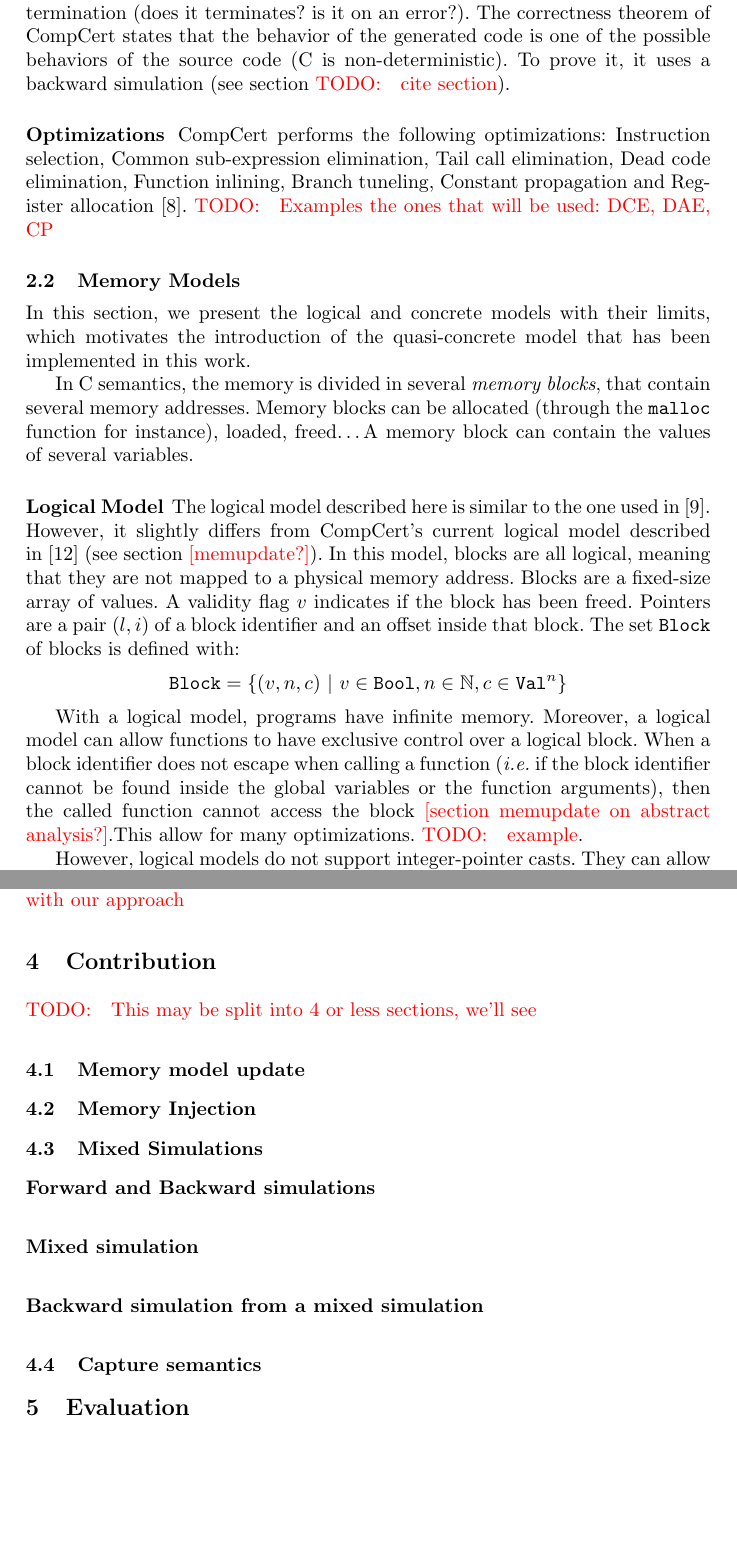
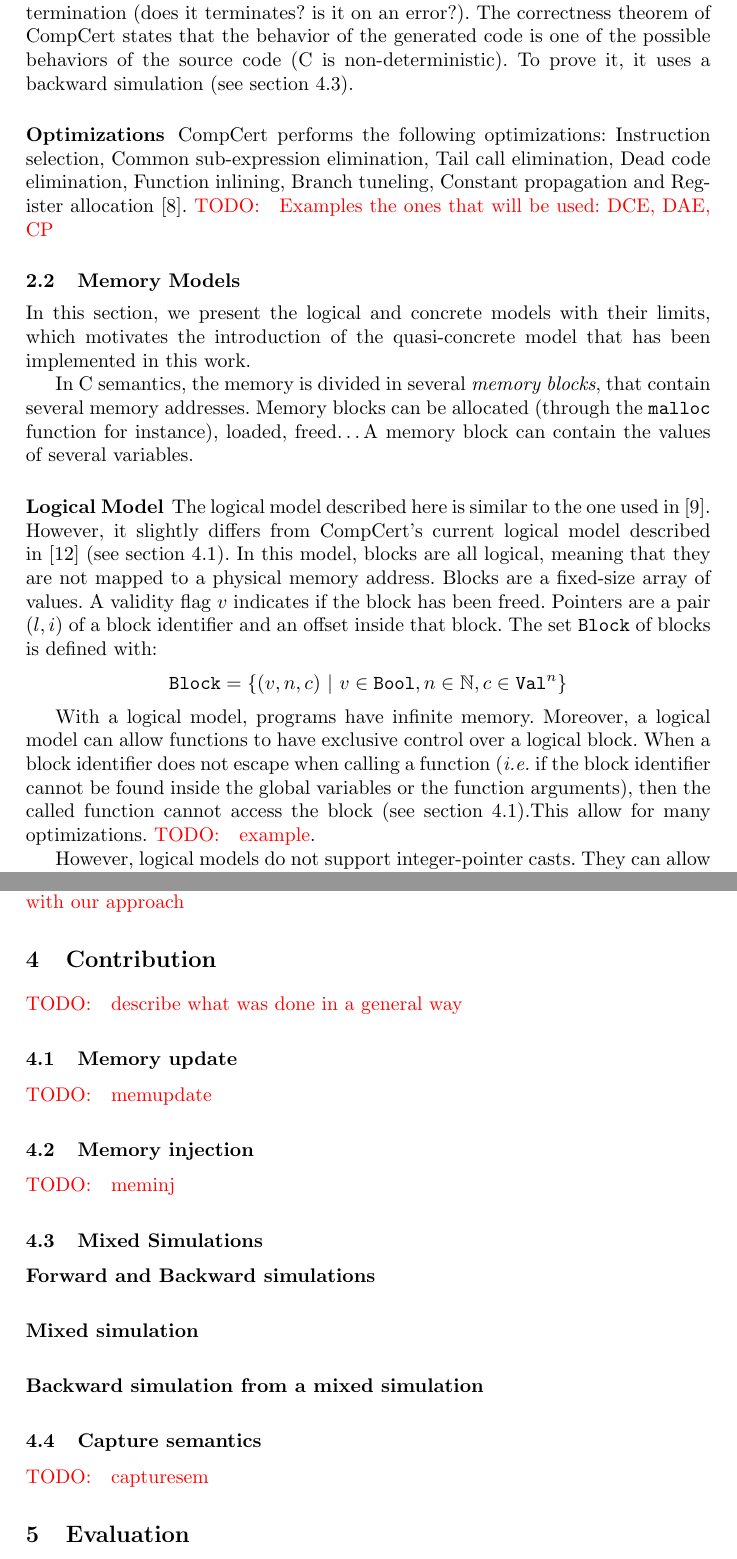
Before and after one commit to Aurele-Barriere/intptr_cast, a LaTeX thesis (report/report.tex, which reads report/capturesem.tex, report/contribution.tex, report/meminj.tex): two parts of pages 4 and 7 of 9, joined at a grey line, cut so that both start at the same text, the shorter picture padded with empty space. Compiled offline with pdfLaTeX.

Commit message:
sections

```diff
--- /dev/null
+++ b/report/capturesem.tex
@@ -0,0 +1,2 @@
+\label{sec:capturesem}
+\todo{capturesem}
--- a/report/contribution.tex
+++ b/report/contribution.tex
@@ -1,9 +1 @@
-\todo{This may be split into 4 or less sections, we'll see}
-
-\subsection{Memory model update}
-\subsection{Memory Injection}
-\subsection{Mixed Simulations}
-\subsubsection{Forward and Backward simulations}
-\subsubsection{Mixed simulation}
-\subsubsection{Backward simulation from a mixed simulation}
-\subsection{Capture semantics}
+\todo{describe what was done in a general way}
--- /dev/null
+++ b/report/meminj.tex
@@ -0,0 +1,2 @@
+\label{sec:meminj}
+\todo{meminj}
--- /dev/null
+++ b/report/memupdate.tex
@@ -0,0 +1,2 @@
+\label{sec:memupdate}
+\todo{memupdate}
--- /dev/null
+++ b/report/mixedsim.tex
@@ -0,0 +1,4 @@
+\label{sec:mixedsim}
+\subsubsection{Forward and Backward simulations}
+\subsubsection{Mixed simulation}
+\subsubsection{Backward simulation from a mixed simulation}
--- a/report/preliminaries.tex
+++ b/report/preliminaries.tex
@@ -20,7 +20,7 @@
 \subsubsection{Correctness}
 The parser and most of the back-end passes (see \textbf{Fig.\ref{fig:compcertpasses}.}) are verified with Coq\todo{foot note on Coq?}.
 In CompCert, the behavior of a program is a trace (a list of I/O operations) and an indication on the program's termination (does it terminates? is it on an error?). %this might need better phrasing
-The correctness theorem of CompCert states that the behavior of the generated code is one of the possible behaviors of the source code (C is non-deterministic). To prove it, it uses a backward simulation (see section \todo{cite section}).
+The correctness theorem of CompCert states that the behavior of the generated code is one of the possible behaviors of the source code (C is non-deterministic). To prove it, it uses a backward simulation (see section~\ref{sec:mixedsim}).
 
 \subsubsection{Optimizations}
 CompCert performs the following optimizations:
@@ -33,7 +33,7 @@
 
 In C semantics, the memory is divided in several \textit{memory blocks}, that contain several memory addresses. Memory blocks can be allocated (through the \texttt{malloc} function for instance), loaded, freed\dots A memory block can contain the values of several variables.
 \subsubsection{Logical Model}
-The logical model described here is similar to the one used in~\cite{DBLP:conf/pldi/KangHMGZV15}. However, it slightly differs from CompCert's current logical model described in~\cite{leroy:hal-00703441} (see section \addref{memupdate?}).
+The logical model described here is similar to the one used in~\cite{DBLP:conf/pldi/KangHMGZV15}. However, it slightly differs from CompCert's current logical model described in~\cite{leroy:hal-00703441} (see section~\ref{sec:memupdate}).
 In this model, blocks are all logical, meaning that they are not mapped to a physical memory address.
 Blocks are a fixed-size array of values.
 A validity flag $v$ indicates if the block has been freed.
@@ -43,7 +43,7 @@
 
 With a logical model, programs have infinite memory.
 Moreover, a logical model can allow functions to have exclusive control over a logical block.
-When a block identifier does not escape when calling a function (\textit{i.e.} if the block identifier cannot be found inside the global variables or the function arguments), then the called function cannot access the block \addref{section memupdate on abstract analysis?}.% too long sentence?
+When a block identifier does not escape when calling a function (\textit{i.e.} if the block identifier cannot be found inside the global variables or the function arguments), then the called function cannot access the block (see section~\ref{sec:memupdate}).% too long sentence?
 This allow for many optimizations. \todo{example}.
 
 However, logical models do not support integer-pointer casts. They can allow some arithmetic operations on offsets, but is impossible to get a physical address from a block.
--- a/report/report.tex
+++ b/report/report.tex
@@ -69,6 +69,14 @@
 
 \section{Contribution}
 \input{contribution.tex}
+\subsection{Memory update}
+\input{memupdate.tex}
+\subsection{Memory injection}
+\input{meminj.tex}
+\subsection{Mixed Simulations}
+\input{mixedsim.tex}
+\subsection{Capture semantics}
+\input{capturesem.tex}
 
 \section{Evaluation}
 \input{evaluation.tex}
```
Also changed, not shown: report/Makefile, report/preliminaries.tex (4 more changed lines).
